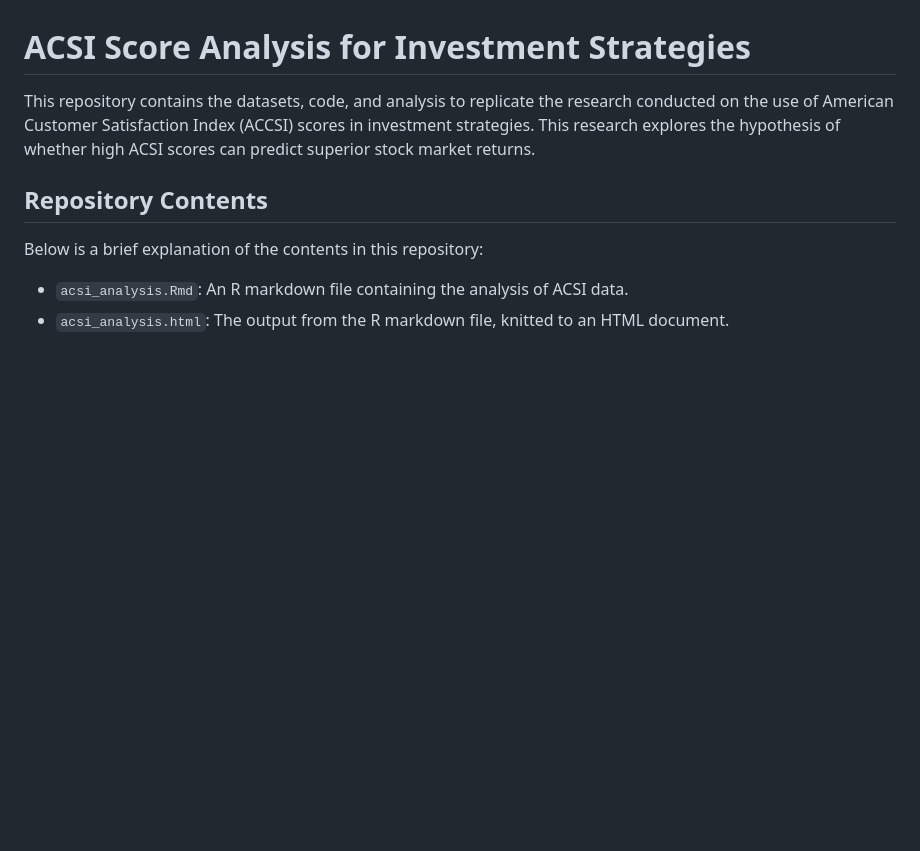
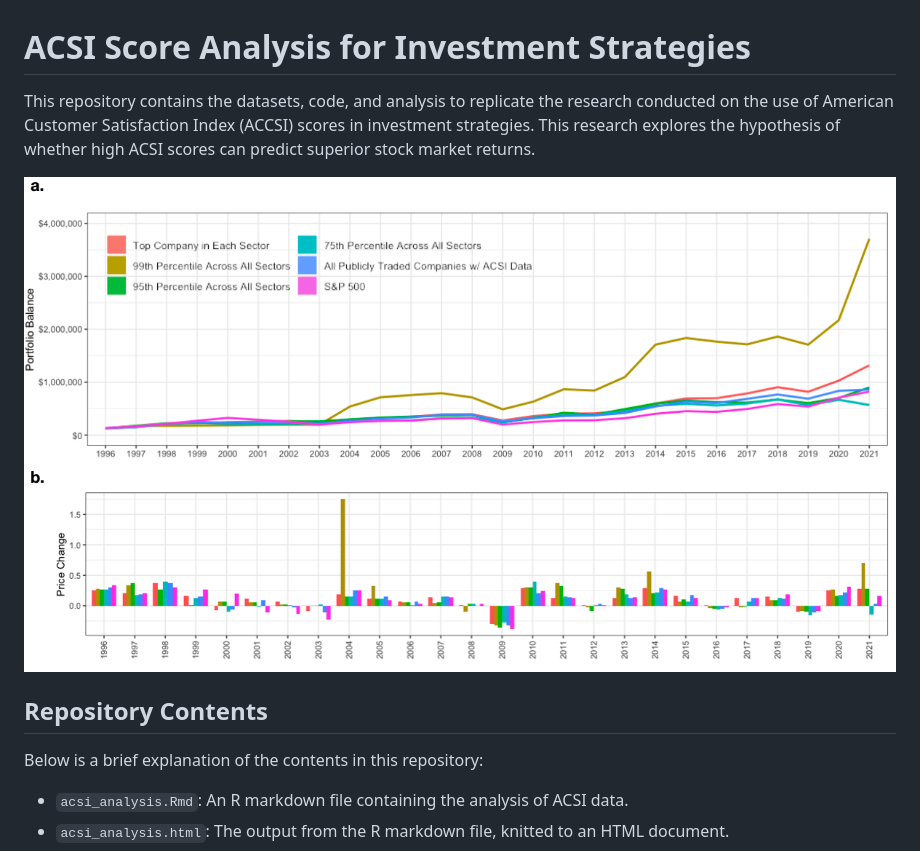
Before and after one commit to hansen-han/acsi_backtesting_analysis, a Markdown page: README.md, the part around the change. Rendered like a GitHub page; pictures changed too: screenshot_figure.png (added); blank space fills up the shorter version.

Commit message:
Add screenshot to README.md

```diff
--- a/README.md
+++ b/README.md
@@ -2,6 +2,7 @@
 
 This repository contains the datasets, code, and analysis to replicate the research conducted on the use of American Customer Satisfaction Index (ACCSI) scores in investment strategies. This research explores the hypothesis of whether high ACSI scores can predict superior stock market returns.
 
+![Screenshot of the application](screenshot_figure.png)
 
 ## Repository Contents
 Below is a brief explanation of the contents in this repository:
```
